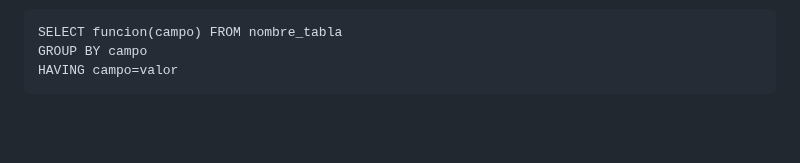
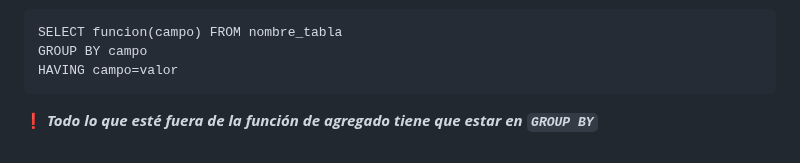
Before and after one commit to 13sauca13/PRG, a Markdown page: MF6.2 SQL/Apuntes.md, the part around the change. Drawn GitHub-style; blank space fills up the shorter version.

````diff
--- a/MF6.2 SQL/Apuntes.md
+++ b/MF6.2 SQL/Apuntes.md
@@ -232,3 +232,5 @@ SELECT funcion(campo) FROM nombre_tabla
 GROUP BY campo
 HAVING campo=valor
 ```
+
+:exclamation: ***Todo lo que esté fuera de la función de agregado tiene que estar en ```GROUP BY```***
````
